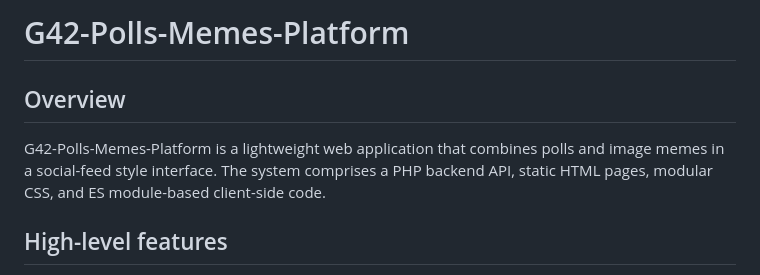
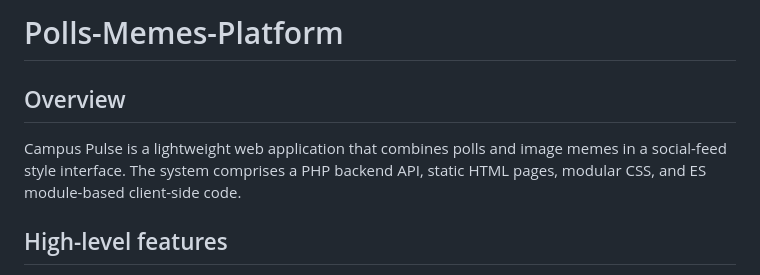
Before and after one commit to SilvioIvanio/G42-Polls-Memes-Platform, a Markdown page: README.md, the part around the change. GitHub-like rendering.

Commit message:
Update README.md
Updated project name from 'G42-Polls-Memes-Platform' to 'Campus Pulse' in README.

```diff
--- a/README.md
+++ b/README.md
@@ -1,9 +1,9 @@
 
-# G42-Polls-Memes-Platform
+# Polls-Memes-Platform
 
 Overview
 --------
-G42-Polls-Memes-Platform is a lightweight web application that combines polls and image memes in a social-feed style interface. The system comprises a PHP backend API, static HTML pages, modular CSS, and ES module-based client-side code.
+Campus Pulse is a lightweight web application that combines polls and image memes in a social-feed style interface. The system comprises a PHP backend API, static HTML pages, modular CSS, and ES module-based client-side code.
 
 High-level features
 -------------------
```
